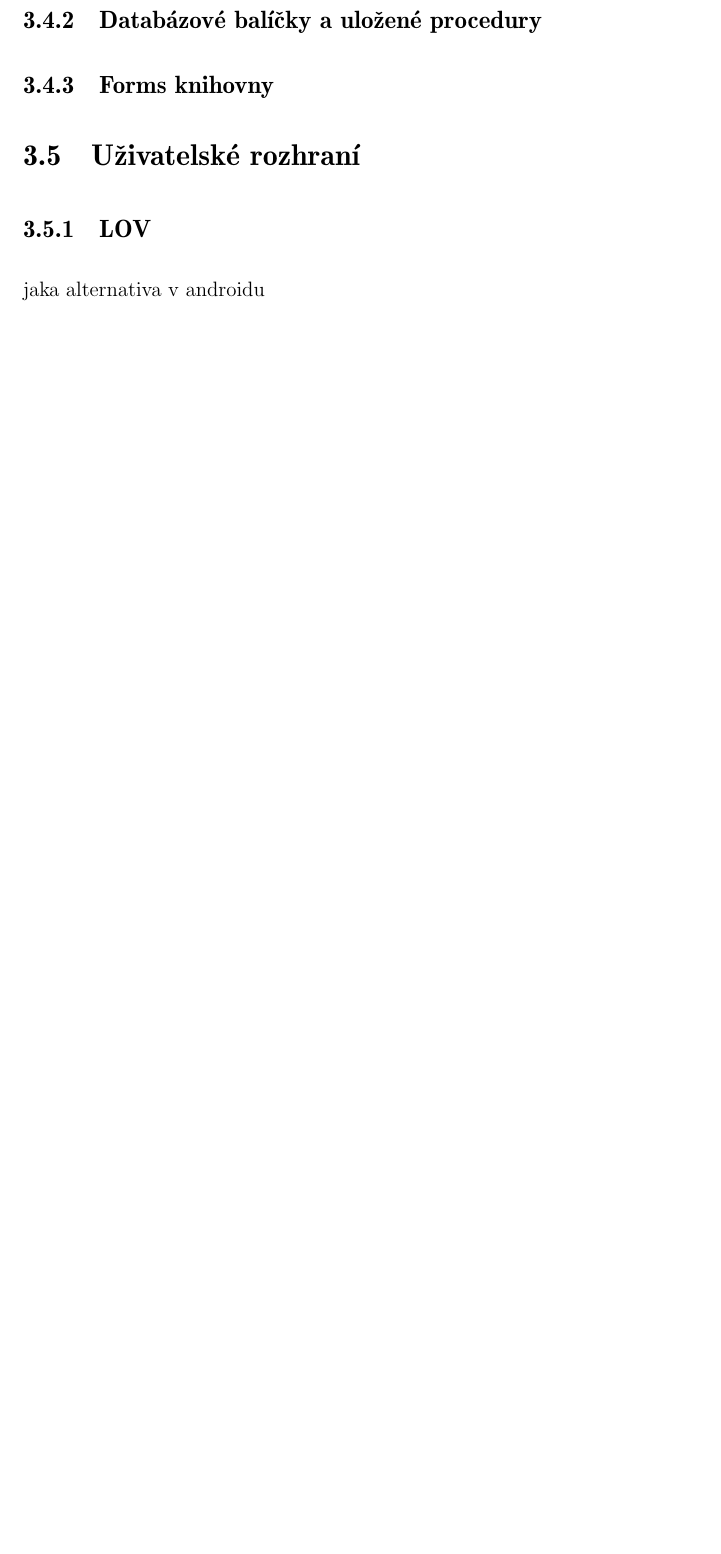
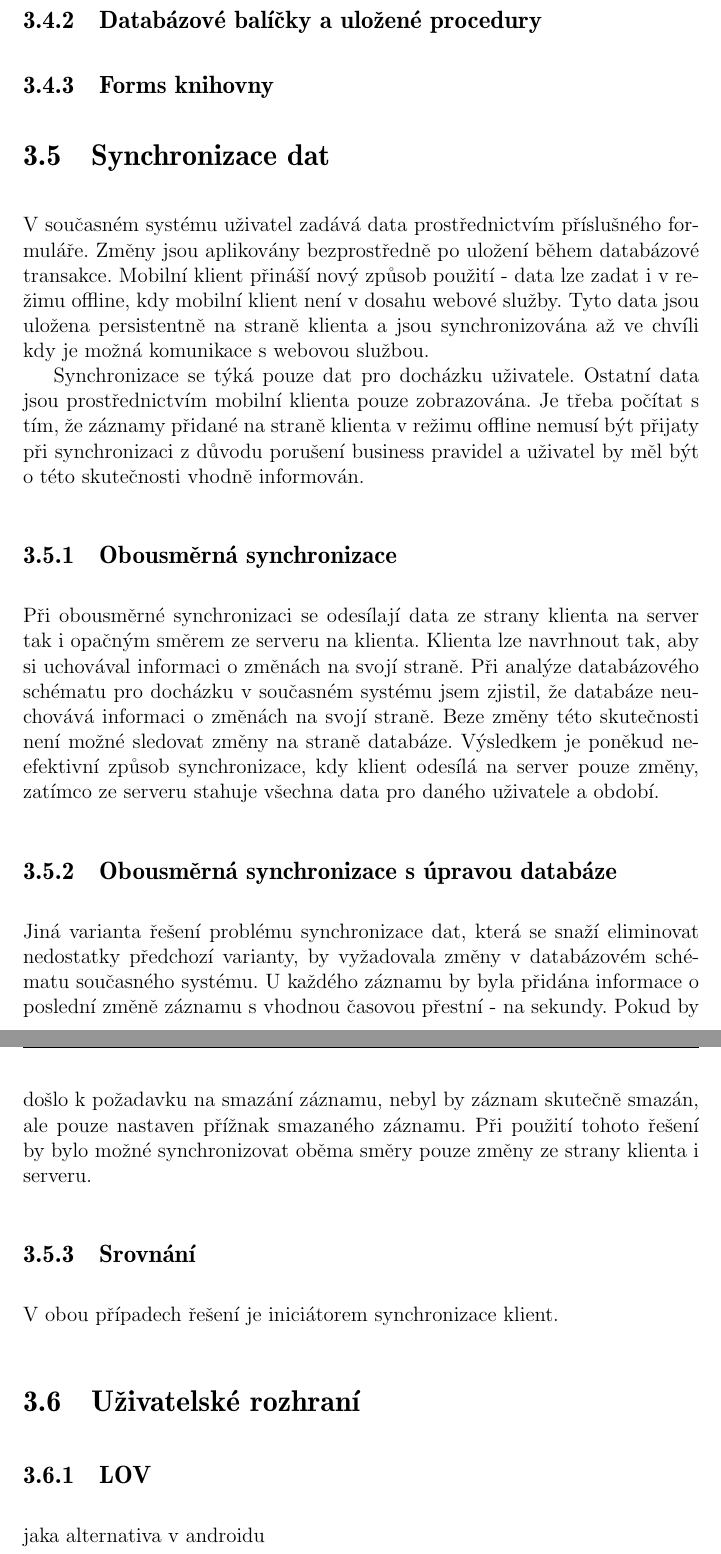
Before and after one commit to Fuzy/Diplomka, a LaTeX thesis (diplomka.tex): part of page 18 of 39 before the commit and two parts of pages 19 and 20 of 41 after it, the two joined at a grey line, cut so that both start at the same text, the shorter picture padded with empty space. Compiled offline with pdfLaTeX.

Commit message:
synchronizace

```diff
--- a/diplomka.tex
+++ b/diplomka.tex
@@ -238,6 +238,18 @@ jen ty, jejichž funkčnost bude muset být implementována.
 
 \subsection{Forms knihovny}
 
+\section{Synchronizace dat}
+V současném systému uživatel zadává data prostřednictvím příslušného formuláře. Změny jsou aplikovány bezprostředně po uložení během databázové transakce. Mobilní klient přináší nový způsob použití - data lze zadat i v režimu offline, kdy mobilní klient není v dosahu webové služby. Tyto data jsou uložena persistentně na straně klienta a jsou synchronizována až ve chvíli kdy je možná komunikace s webovou službou.\\ \indent
+Synchronizace se týká pouze dat pro docházku uživatele. Ostatní data jsou prostřednictvím mobilní klienta pouze zobrazována. Je třeba počítat s tím, že záznamy přidané na straně klienta v režimu offline nemusí být přijaty při synchronizaci z důvodu porušení business pravidel a uživatel by měl být o této skutečnosti vhodně informován.
+
+\subsection{Obousměrná synchronizace}
+Při obousměrné synchronizaci se odesílají data ze strany klienta na server tak i opačným směrem ze serveru na klienta. Klienta lze navrhnout tak, aby si uchovával informaci o změnách na svojí straně. Při analýze databázového schématu pro docházku v současném systému jsem zjistil, že databáze neuchovává informaci o změnách na svojí straně. Beze změny této skutečnosti není možné sledovat změny na straně databáze. Výsledkem je poněkud neefektivní způsob synchronizace, kdy klient odesílá na server pouze změny, zatímco ze serveru stahuje všechna data pro daného uživatele a období.
+
+\subsection{Obousměrná synchronizace s úpravou databáze}
+Jiná varianta řešení problému synchronizace dat, která se snaží eliminovat nedostatky předchozí varianty, by vyžadovala změny v databázovém schématu současného systému. U každého záznamu by byla přidána informace o poslední změně záznamu s vhodnou časovou přestní - na sekundy. Pokud by došlo k požadavku na smazání záznamu, nebyl by záznam skutečně smazán, ale pouze nastaven přížnak smazaného záznamu. Při použití tohoto řešení by bylo možné synchronizovat oběma směry pouze změny ze strany klienta i serveru.
+
+\subsection{Srovnání}
+V obou případech řešení je iniciátorem synchronizace klient.
 
 \section{Uživatelské rozhraní}
 \subsection{LOV}
```
Also changed, not shown: diplomka.pdf, diplomka.tex (2 more changed lines), 7 other files.
